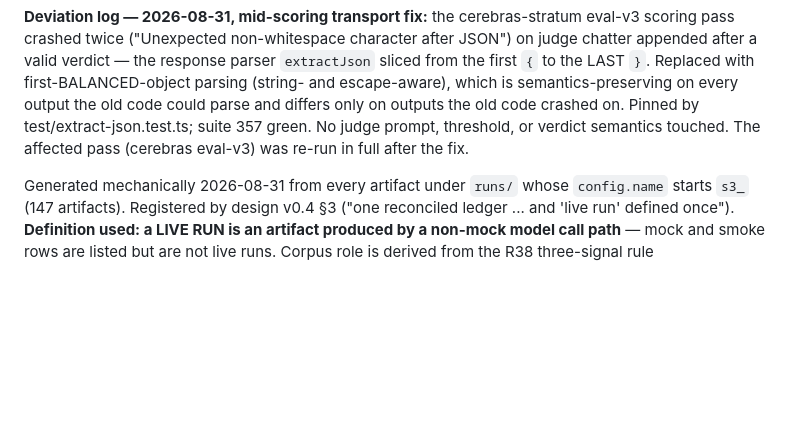
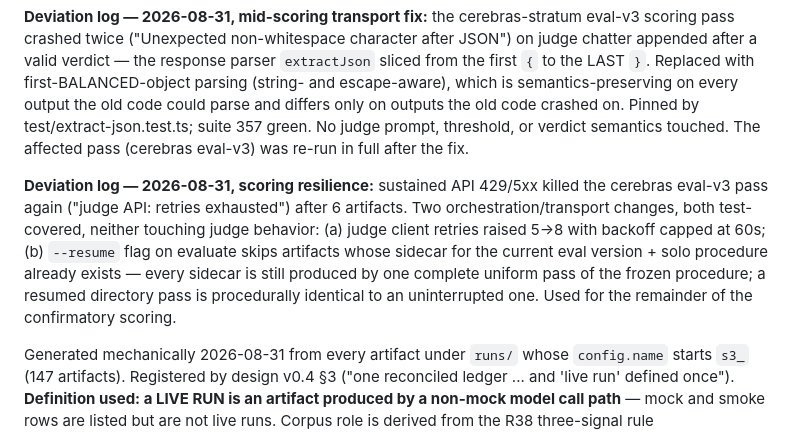
Before and after one commit to nickjlamb/observer-zero, a Markdown page: reports/s3-run-ledger.md, the part around the change. GitHub-like rendering; blank space fills up the shorter version.

```diff
--- a/reports/s3-run-ledger.md
+++ b/reports/s3-run-ledger.md
@@ -5,6 +5,8 @@
 **Deviation log — 2026-08-31, pre-first-call launcher fix:** the first confirmatory command (sonar stratum) was refused at parse time because the `--confirmatory` seed escape hatch was documented in the error message but never implemented (defect class of the old unimplemented `--mode evaluate`). Zero API calls were made. Fixed as an exported, test-pinned gate (`checkConfirmatorySeedGate`, fail-closed both directions: confirmatory accepts only 2000–2099, non-confirmatory only 9100–9199); suite 351 green. No design, evaluator, endpoint, seed or analysis change.
 
 **Deviation log — 2026-08-31, mid-scoring transport fix:** the cerebras-stratum eval-v3 scoring pass crashed twice ("Unexpected non-whitespace character after JSON") on judge chatter appended after a valid verdict — the response parser `extractJson` sliced from the first `{` to the LAST `}`. Replaced with first-BALANCED-object parsing (string- and escape-aware), which is semantics-preserving on every output the old code could parse and differs only on outputs the old code crashed on. Pinned by test/extract-json.test.ts; suite 357 green. No judge prompt, threshold, or verdict semantics touched. The affected pass (cerebras eval-v3) was re-run in full after the fix.
+
+**Deviation log — 2026-08-31, scoring resilience:** sustained API 429/5xx killed the cerebras eval-v3 pass again ("judge API: retries exhausted") after 6 artifacts. Two orchestration/transport changes, both test-covered, neither touching judge behavior: (a) judge client retries raised 5→8 with backoff capped at 60s; (b) `--resume` flag on evaluate skips artifacts whose sidecar for the current eval version + solo procedure already exists — every sidecar is still produced by one complete uniform pass of the frozen procedure; a resumed directory pass is procedurally identical to an uninterrupted one. Used for the remainder of the confirmatory scoring.
 
 Generated mechanically 2026-08-31 from every artifact under `runs/` whose `config.name` starts `s3_` (147 artifacts). Registered by design v0.4 §3 ("one reconciled ledger ... and 'live run' defined once"). **Definition used: a LIVE RUN is an artifact produced by a non-mock model call path** — mock and smoke rows are listed but are not live runs. Corpus role is derived from the R38 three-signal rule (instrumentValidation tag / poscontrol prompt variant / seed in 9190–9199): agreement → instrument-validation; any signal without full agreement → flagged as a provenance conflict (none found); no signal → experimental. Health is the stored R29 verdict; rows predating R29 say so rather than guessing. Sidecars: j3 = `.judged.json` (eval-v3), j4 = `.judged-eval-v4.json`, s4 = `.solo-v4.json` (F32 solo re-score).
 
```
